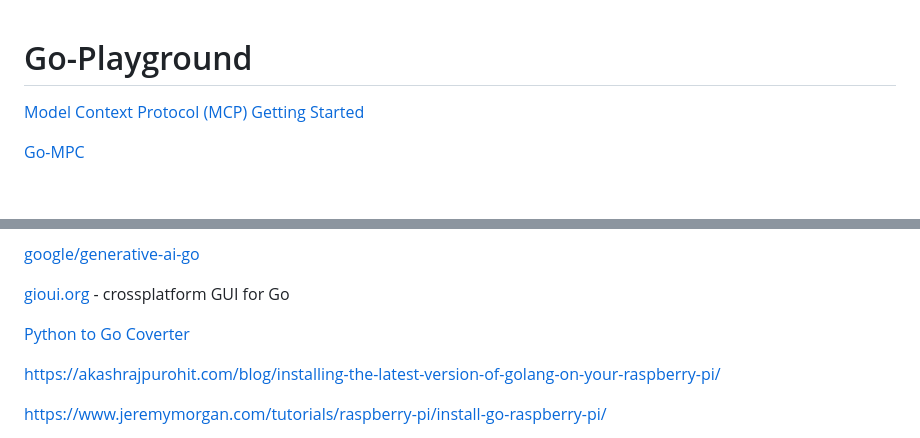
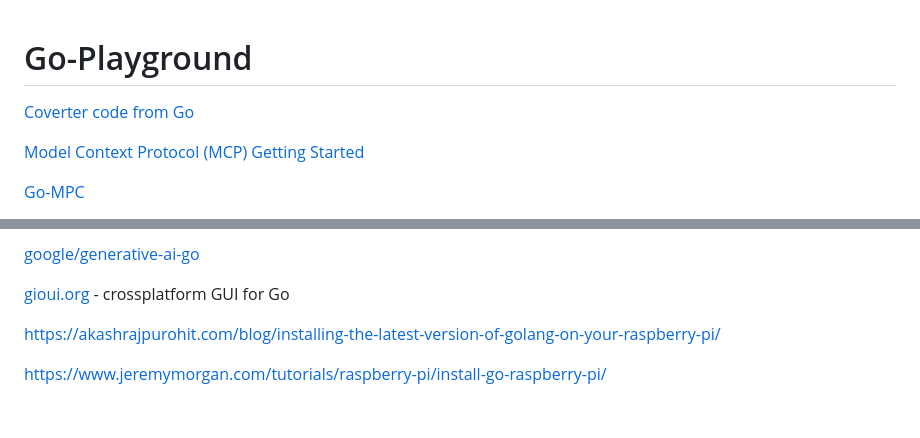
Before and after one commit to Com1Software/Go-Playground, a Markdown page: README.md, 2 parts joined by grey strips. Rendered like a GitHub page; blank space fills up the shorter version.

Commit message:
Update README with Go converter link and cleanup
Added a link to a Go code converter and removed the Python to Go converter link.

```diff
--- a/README.md
+++ b/README.md
@@ -1,4 +1,7 @@
 # Go-Playground
+
+
+[Coverter code from Go](https://www.codeconvert.ai/convert-from-golang)
 
 [ Model Context Protocol (MCP) Getting Started](https://modelcontextprotocol.io/introduction)
 
@@ -19,8 +22,6 @@
 [google/generative-ai-go](https://github.com/google/generative-ai-go)
 
 [gioui.org](https://gioui.org/) - crossplatform GUI for Go
-
-[Python to Go Coverter](https://www.codeconvert.ai/python-to-golang-converter)
 
 https://akashrajpurohit.com/blog/installing-the-latest-version-of-golang-on-your-raspberry-pi/
 
```
